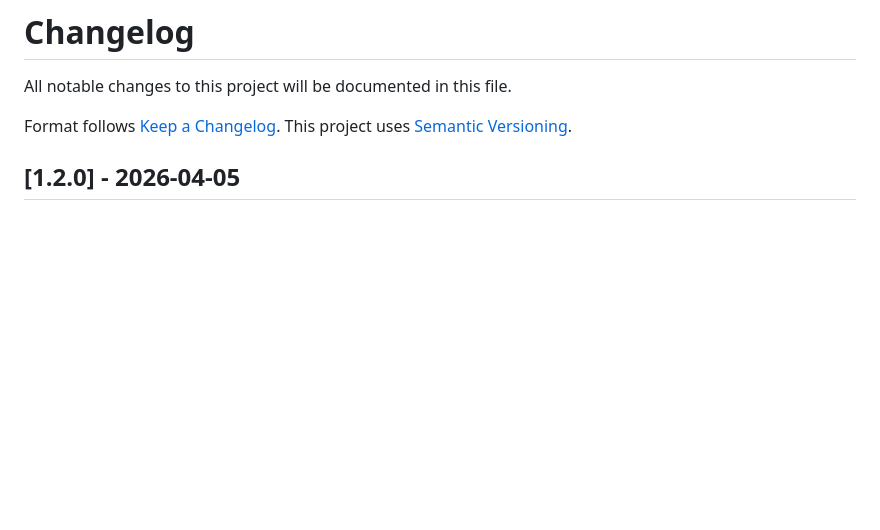
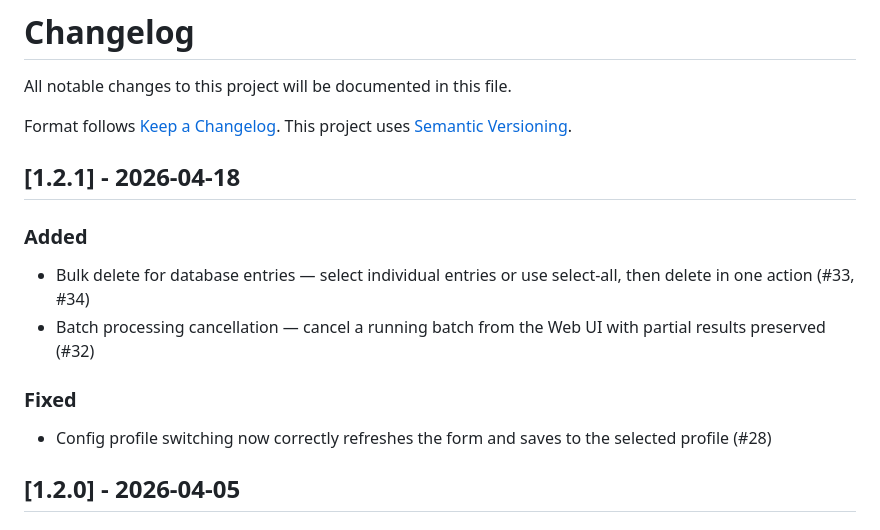
Before and after one commit to npozs77/VocabGen, a Markdown page: CHANGELOG.md, the part around the change. GitHub-like rendering; blank space fills up the shorter version.

Commit message:
docs: update changelog and documentation for v1.2.1

```diff
--- a/CHANGELOG.md
+++ b/CHANGELOG.md
@@ -3,6 +3,17 @@
 All notable changes to this project will be documented in this file.
 
 Format follows [Keep a Changelog](https://keepachangelog.com/en/1.1.0/). This project uses [Semantic Versioning](https://semver.org/).
+
+## [1.2.1] - 2026-04-18
+
+### Added
+
+- Bulk delete for database entries — select individual entries or use select-all, then delete in one action (#33, #34)
+- Batch processing cancellation — cancel a running batch from the Web UI with partial results preserved (#32)
+
+### Fixed
+
+- Config profile switching now correctly refreshes the form and saves to the selected profile (#28)
 
 ## [1.2.0] - 2026-04-05
 
```
Also changed, not shown: docs/architecture.md (+5 -2 lines), docs/user-guide.md (+2 -2 lines).
